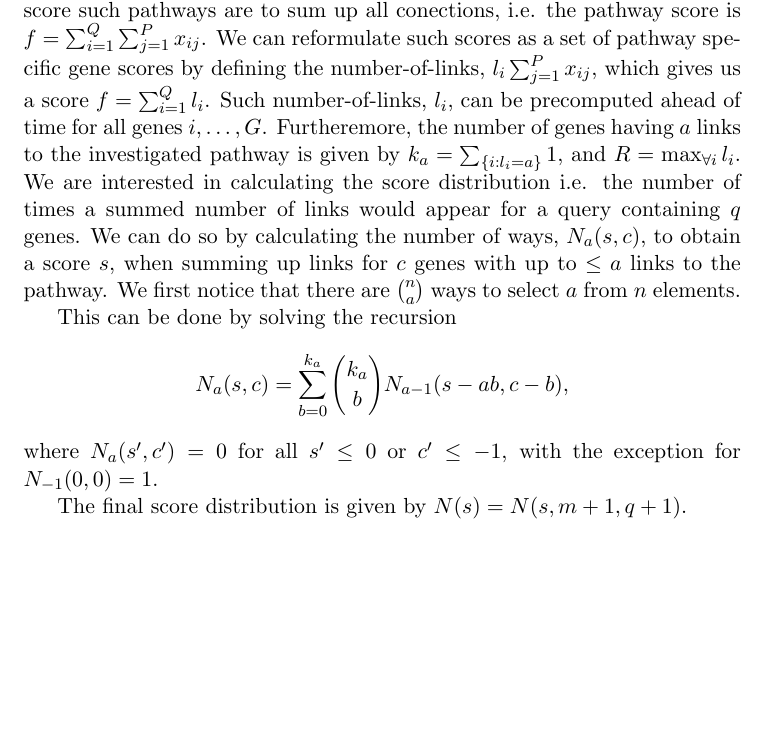
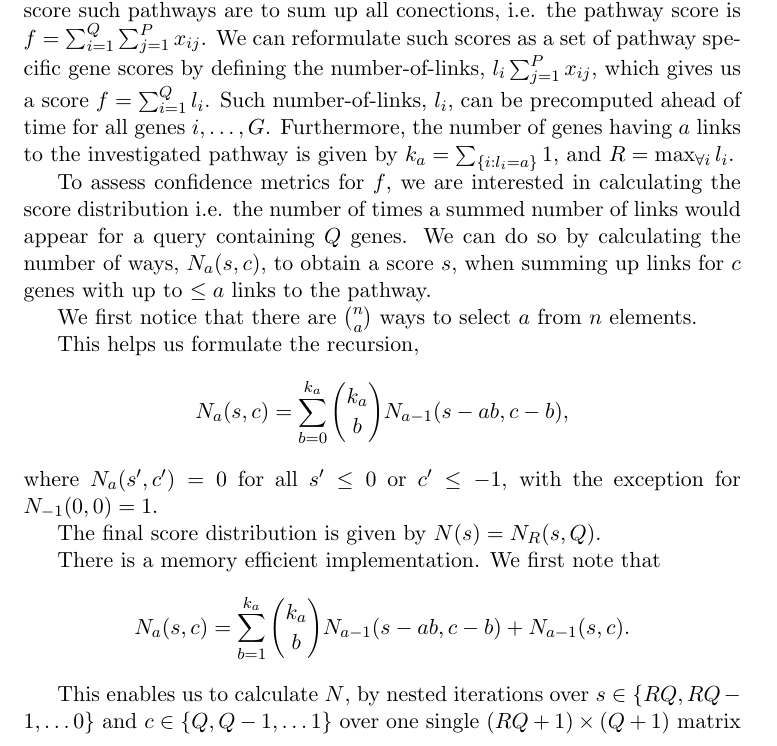
Before and after one commit to statisticalbiotechnology/genesetdp, a LaTeX document (doc/genesetdp.tex): part of the page, cut so that both start at the same text, the shorter picture padded with empty space. Compiled offline with pdfLaTeX.

Commit message:
Changing computers

```diff
--- a/doc/genesetdp.tex
+++ b/doc/genesetdp.tex
@@ -4,19 +4,29 @@
 In network-based gene set analysis one score a query set of genes $ \{g_1 \ldots g_Q\} $ from a genome with genes $\{g_1 \ldots g_G\}$ ($Q \le G$), and how they relate to a pathway $\{p_1 \ldots p_P\}$. In network-based gene set analysis the pathway maps to the genome through a network ${x_{ij}}$, where $x_{ij}=1$ if $g_i$ and $p_j$ are connected, or $x_{ij}=0$ otherwise. One frequently employed metric to score such pathways are to sum up all conections, i.e. the pathway score is $f=\sum_{i=1}^Q\sum_{j=1}^P x_{ij}$.
 We can reformulate such scores as a set of pathway specific gene scores by defining the number-of-links, $l_i\sum_{j=1}^P x_{ij}$, which gives us a score $f=\sum_{i=1}^Q l_i$.
 Such number-of-links, $l_i$, can be precomputed ahead of time for all genes $i, \ldots, G$.
-Furtheremore, the number of genes having $a$ links to the investigated pathway is given by $k_a=\sum_{\{i:l_i=a\}}1$, and $R=\max_{\forall i}{l_i}$.
-We are interested in calculating the score distribution i.e. the number of times a summed number of links would appear for a query containing $q$ genes.
+Furthermore, the number of genes having $a$ links to the investigated pathway is given by $k_a=\sum_{\{i:l_i=a\}}1$, and $R=\max_{\forall i}{l_i}$.
+
+To assess confidence metrics for $f$, we are interested in calculating the score distribution i.e. the number of times a summed number of links would appear for a query containing $Q$ genes.
 We can do so by calculating the number of ways, $N_a(s,c)$, to obtain a score $s$, when summing up links for $c$ genes with up to $\le a$ links to the pathway.
+
 We first notice that there are $n\choose a$ ways to select $a$ from $n$ elements.
 
-This can be done by solving the recursion
+This helps us formulate the recursion,
 
 \[
 N_a(s,c)=\sum_{b=0}^{k_a}{k_a \choose b} N_{a-1}(s-ab,c-b),
 \]
 where $N_a(s',c')=0$ for all $s'\le 0$ or $c' \le -1$, with the exception for $N_{-1}(0,0)=1$.
 
-The final score distribution is given by $N(s)=N(s,m+1,q+1)$.
+The final score distribution is given by $N(s)=N_R(s,Q)$.
+
+There is a memory efficient implementation. We first note that
+
+\[
+N_a(s,c)=\sum_{b=1}^{k_a}{k_a \choose b} N_{a-1}(s-ab,c-b) + N_{a-1}(s,c).
+\]
 
 
+This enables us to calculate $N$, by nested iterations over $s \in \{ RQ, RQ-1, \ldots 0 \}$ and $c \in \{ Q, Q-1, \ldots 1 \}$ over one single $(RQ+1) \times (Q+1)$ matrix
+
 \end{document}
```
Also changed, not shown: doc/makefile.
